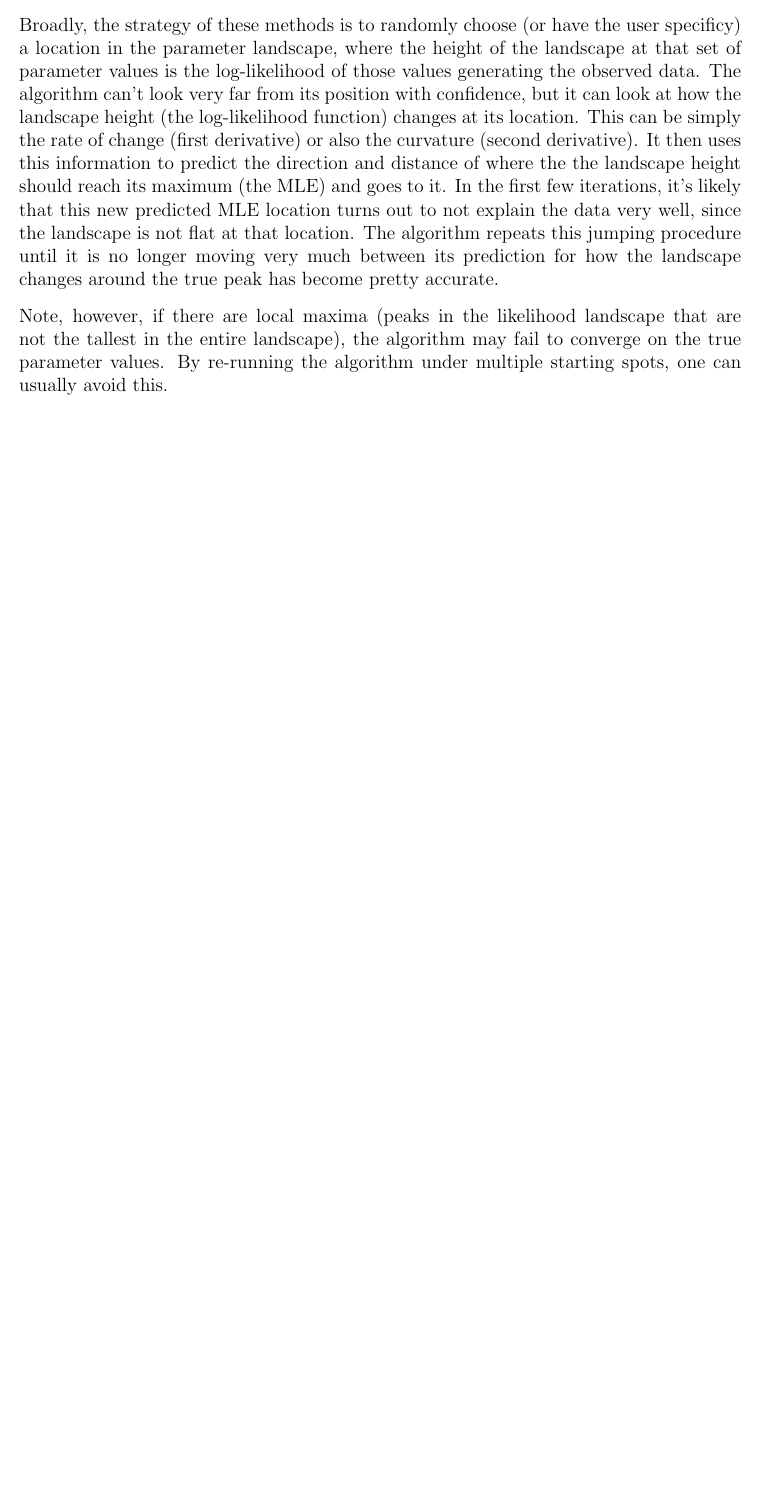
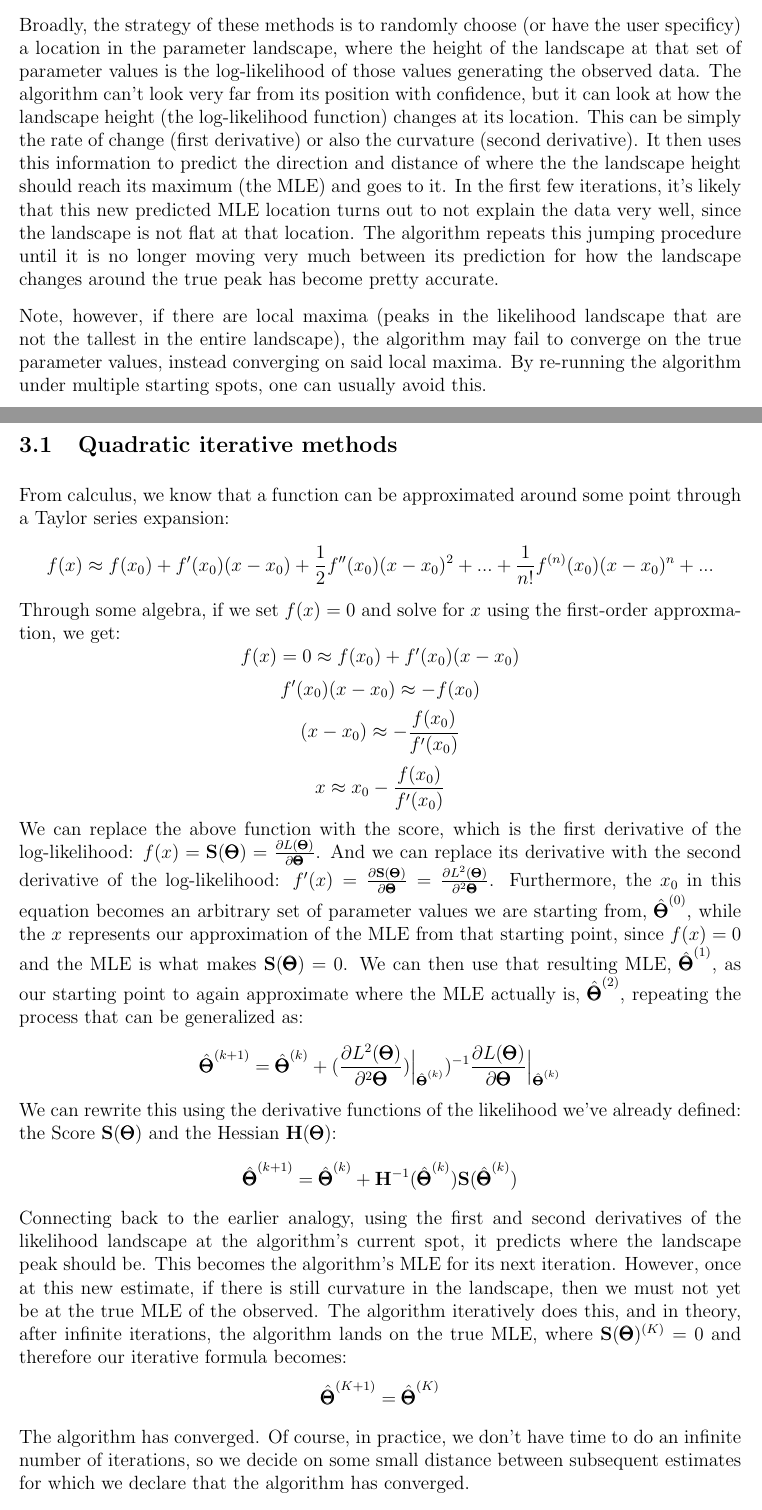
Before and after one commit to nunorgcarvalho/popstatgenwriteups, a LaTeX document (sections/statistics/maximum_likelihood/maximum_likelihood.tex, which reads macros.sty): part of page 5 of 5 before the commit and two parts of pages 5 and 6 of 6 after it, the two joined at a grey line, cut so that both start at the same text, the shorter picture padded with empty space. Compiled offline with pdfLaTeX.

Commit message:
wrote overview of iterative methods of solving ML

```diff
--- a/macros.sty
+++ b/macros.sty
@@ -3,6 +3,9 @@
 % Packages macros explicitly depend on
 \RequirePackage{amsmath, amssymb}
 \RequirePackage{bm}
+
+% Text shortcuts
+\newcommand{\sps}[1]{\textsuperscript{#1}} % superscripts in text (or math) mode
 
 % Math operators
 \DeclareMathOperator*{\argmin}{arg\,min}
@@ -30,11 +33,13 @@
 \newcommand{\bc}{\mathbf{c}} % misc
 \newcommand{\bg}{\mathbf{g}} % genetic effect
 \newcommand{\bG}{\mathbf{G}} % true genetic relatedness matrix
+\newcommand{\bH}{\mathbf{H}} % hessian
 \newcommand{\bI}{\mathbf{I}} % identity matrix
 \newcommand{\bK}{\mathbf{K}} % covariate matrix
 \newcommand{\bp}{\mathbf{p}} % allele frequencies vector
 \newcommand{\bq}{\mathbf{q}} % misc
 \newcommand{\bQ}{\mathbf{Q}} % misc
+\newcommand{\bS}{\mathbf{S}} % misc
 \newcommand{\bV}{\mathbf{V}} % covariance matrix in statgen
 \newcommand{\bw}{\mathbf{w}} % centered genotype vector
 \newcommand{\bx}{\mathbf{x}} % many
--- a/sections/statistics/maximum_likelihood/maximum_likelihood.tex
+++ b/sections/statistics/maximum_likelihood/maximum_likelihood.tex
@@ -169,7 +169,51 @@ It then uses this information to predict the direction and distance of where the
 In the first few iterations, it's likely that this new predicted MLE location turns out to not explain the data very well, since the landscape is not flat at that location.
 The algorithm  repeats this jumping procedure until it is no longer moving very much between its prediction for how the landscape changes around the true peak has become pretty accurate.
 
-Note, however, if there are local maxima (peaks in the likelihood landscape that are not the tallest in the entire landscape), the algorithm may fail to converge on the true parameter values.
+Note, however, if there are local maxima (peaks in the likelihood landscape that are not the tallest in the entire landscape), the algorithm may fail to converge on the true parameter values, instead converging on said local maxima.
 By re-running the algorithm under multiple starting spots, one can usually avoid this.
 
+\subsection{Quadratic iterative methods}
+From calculus, we know that a function can be approximated around some point through a Taylor series expansion:
+$$
+f(x) \approx f(x_0) + f'(x_0)(x - x_0) + \frac{1}{2} f''(x_0)(x - x_0)^2 + ... + \frac{1}{n!}f^{(n)}(x_0) (x - x_0)^n + ...
+$$
+Through some algebra, if we set $f(x) = 0$ and solve for $x$ using the first-order approxmation, we get:
+$$ f(x) = 0 \approx f(x_0) + f'(x_0)(x - x_0) $$
+$$ f'(x_0)(x - x_0) \approx - f(x_0)$$
+$$ (x - x_0) \approx - \frac{f(x_0)}{f'(x_0)} $$
+$$ x \approx x_0 - \frac{f(x_0)}{f'(x_0)} $$
+We can replace the above function with the score, which is the first derivative of the log-likelihood:
+$f(x) = \bS(\bTheta) = \frac{\partial L(\bTheta)}{\partial \bTheta}$.
+And we can replace its derivative with the second derivative of the log-likelihood:
+$f'(x) = \frac{\partial \bS(\bTheta)}{\partial \bTheta} = \frac{\partial L^2(\bTheta)}{\partial^2 \bTheta} $.
+Furthermore, the $x_0$ in this equation becomes an arbitrary set of parameter values we are starting from, $\hat{\bTheta}^{(0)}$,
+while the $x$ represents our approximation of the MLE from that starting point, since $f(x) = 0$ and the MLE is what makes $\bS(\bTheta) = 0$.
+We can then use that resulting MLE, $\hat{\bTheta}^{(1)}$, as our starting point to again approximate where the MLE actually is, $\hat{\bTheta}^{(2)}$, repeating the process that can be generalized as:
+$$
+\hat{\bTheta}^{(k+1)} =
+\hat{\bTheta}^{(k)} +
+(\frac{\partial L^2(\bTheta)}{\partial^2 \bTheta})
+\Bigr|_{\hat{\bTheta}^{(k)} })^{-1}
+\frac{\partial L(\bTheta)}{\partial \bTheta}
+\Bigr|_{\hat{\bTheta}^{(k)} }
+$$
+We can rewrite this using the derivative functions of the likelihood we've already defined: the Score $\bS(\bTheta)$ and the Hessian $\bH(\bTheta)$:
+$$
+\hat{\bTheta}^{(k+1)} =
+\hat{\bTheta}^{(k)} +
+\bH^{-1} (\hat{\bTheta}^{(k)})
+\bS(\hat{\bTheta}^{(k)})
+$$
+Connecting back to the earlier analogy, using the first and second derivatives of the likelihood landscape at the algorithm's current spot, it predicts where the landscape peak should be.
+This becomes the algorithm's MLE for its next iteration.
+However, once at this new estimate, if there is still curvature in the landscape, then we must not yet be at the true MLE of the observed.
+The algorithm iteratively does this, and in theory, after infinite iterations, the algorithm lands on the true MLE, where $\bS(\bTheta)^{(K)} = 0$ and therefore our iterative formula becomes:
+$$ \hat{\bTheta}^{(K+1)} = \hat{\bTheta}^{(K)}$$
+The algorithm has converged. Of course, in practice, we don't have time to do an infinite number of iterations, so we decide on some small distance between subsequent estimates for which we declare that the algorithm has converged.
+
+The following three quadratic methods discussed here differ in how they estimate the second derivative of the log-likelihood.
+
+
+
+
 \end{document}
```
Also changed, not shown: sections/statistics/maximum_likelihood/maximum_likelihood.pdf, sections/statistics/maximum_likelihood/maximum_likelihood.tex (14 more changed lines).
